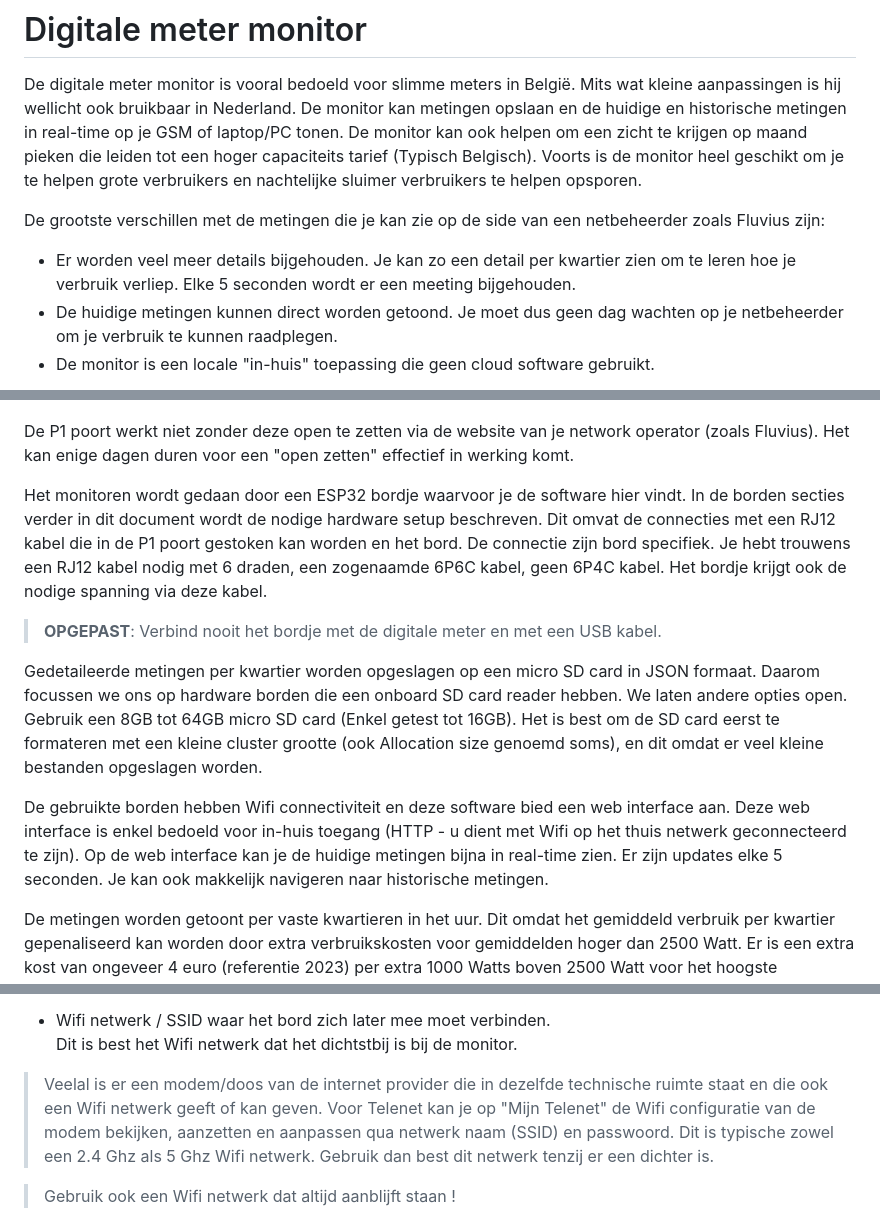
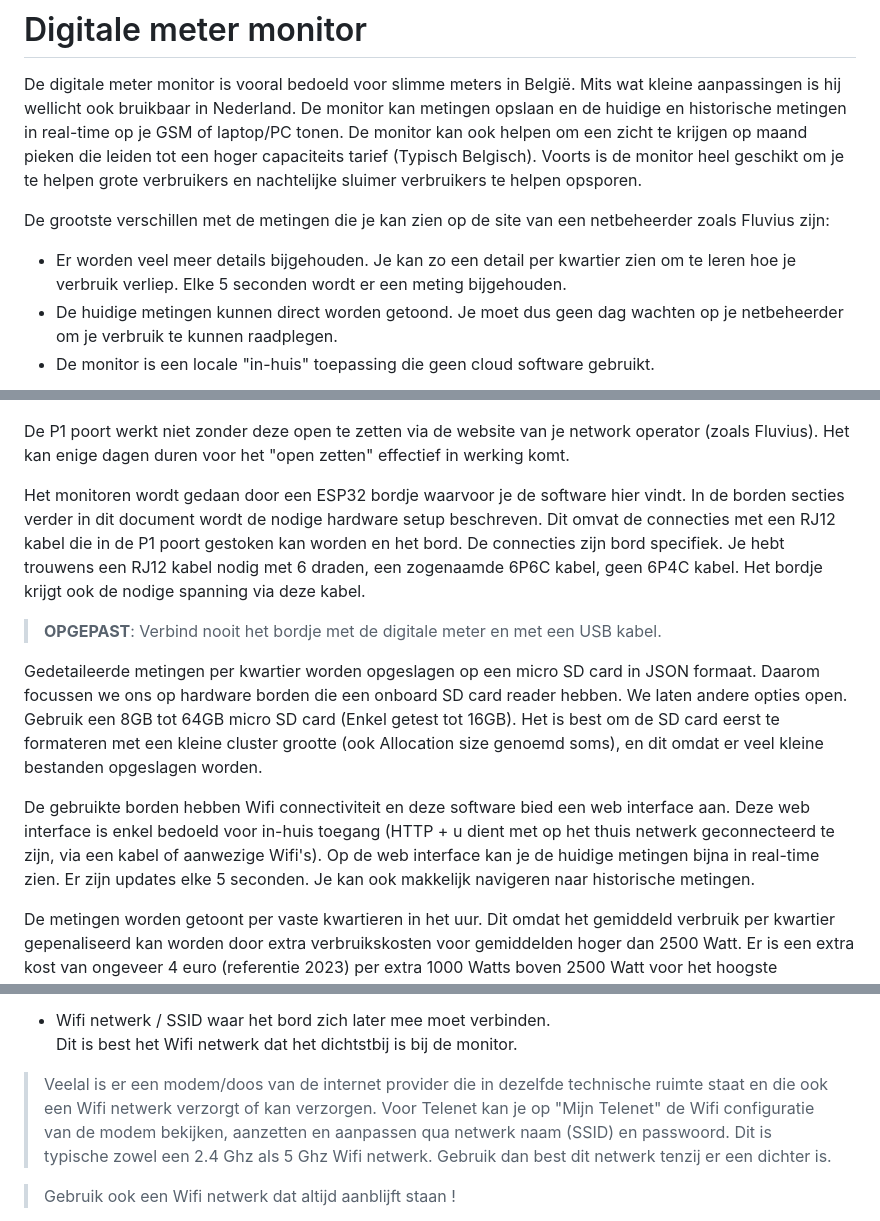
Before and after one commit to ockernuts/digital-power-meter-monitor, a Markdown page: README.md, 3 parts joined by grey strips. GitHub-like rendering.

Commit message:
Small documentation improvements

```diff
--- a/README.md
+++ b/README.md
@@ -3,8 +3,8 @@
 # Digitale meter monitor
 De digitale meter monitor is vooral bedoeld voor slimme meters in België. Mits wat kleine aanpassingen is hij wellicht ook bruikbaar in Nederland. De monitor kan metingen opslaan en de huidige en historische metingen in real-time op je GSM of laptop/PC tonen. De monitor kan ook helpen om een zicht te krijgen op maand pieken die leiden tot een hoger capaciteits tarief (Typisch Belgisch). Voorts is de monitor heel geschikt om je te helpen grote verbruikers en nachtelijke sluimer verbruikers te helpen opsporen.
 
-De grootste verschillen met de metingen die je kan zie op de side van een netbeheerder zoals Fluvius zijn:
-- Er worden veel meer details bijgehouden. Je kan zo een detail per kwartier zien om te leren hoe je verbruik verliep. Elke 5 seconden wordt er een meeting bijgehouden.
+De grootste verschillen met de metingen die je kan zien op de site van een netbeheerder zoals Fluvius zijn:
+- Er worden veel meer details bijgehouden. Je kan zo een detail per kwartier zien om te leren hoe je verbruik verliep. Elke 5 seconden wordt er een meting bijgehouden.
 - De huidige metingen kunnen direct worden getoond. Je moet dus geen dag wachten op je netbeheerder om je verbruik te kunnen raadplegen.
 - De monitor is een locale "in-huis" toepassing die geen cloud software gebruikt.
 
@@ -16,15 +16,15 @@ De slimme digitale meter heeft een "P1 poort" langswaar de metingen kunnen ontva
 
 ![](doc/ports_digital_meter.png)
 
-De P1 poort werkt niet zonder deze open te zetten via de website van je network operator (zoals Fluvius). Het kan enige dagen duren voor een "open zetten" effectief in werking komt.
+De P1 poort werkt niet zonder deze open te zetten via de website van je network operator (zoals Fluvius). Het kan enige dagen duren voor het "open zetten" effectief in werking komt.
 
 Het monitoren wordt gedaan door een ESP32 bordje waarvoor je de software hier vindt.
-In de borden secties verder in dit document wordt de nodige hardware setup beschreven. Dit omvat de connecties met een RJ12 kabel die in de P1 poort gestoken kan worden en het bord. De connectie zijn bord specifiek. Je hebt trouwens een RJ12 kabel nodig met 6 draden, een zogenaamde 6P6C kabel, geen 6P4C kabel. Het bordje krijgt ook de nodige spanning via deze kabel.
+In de borden secties verder in dit document wordt de nodige hardware setup beschreven. Dit omvat de connecties met een RJ12 kabel die in de P1 poort gestoken kan worden en het bord. De connecties zijn bord specifiek. Je hebt trouwens een RJ12 kabel nodig met 6 draden, een zogenaamde 6P6C kabel, geen 6P4C kabel. Het bordje krijgt ook de nodige spanning via deze kabel.
 > **OPGEPAST**: Verbind nooit het bordje met de digitale meter en met een USB kabel.
 
 Gedetaileerde metingen per kwartier worden opgeslagen op een micro SD card in JSON formaat. Daarom focussen we ons op hardware borden die een onboard SD card reader hebben. We laten andere opties open. Gebruik een 8GB tot 64GB micro SD card (Enkel getest tot 16GB). Het is best om de SD card eerst te formateren met een kleine cluster grootte (ook Allocation size genoemd soms), en dit omdat er veel kleine bestanden opgeslagen worden.
 
-De gebruikte borden hebben Wifi connectiviteit en deze software bied een web interface aan. Deze web interface is enkel bedoeld voor in-huis toegang (HTTP - u dient met Wifi op het thuis netwerk geconnecteerd te zijn). Op de web interface kan je de huidige metingen bijna in real-time zien. Er zijn updates elke 5 seconden. Je kan ook makkelijk navigeren naar historische metingen.
+De gebruikte borden hebben Wifi connectiviteit en deze software bied een web interface aan. Deze web interface is enkel bedoeld voor in-huis toegang (HTTP + u dient met op het thuis netwerk geconnecteerd te zijn, via een kabel of aanwezige Wifi's). Op de web interface kan je de huidige metingen bijna in real-time zien. Er zijn updates elke 5 seconden. Je kan ook makkelijk navigeren naar historische metingen.
 
 De metingen worden getoont per vaste kwartieren in het uur. Dit omdat het gemiddeld verbruik per kwartier gepenaliseerd kan worden door extra verbruikskosten voor gemiddelden hoger dan 2500 Watt. Er is een extra kost van ongeveer 4 euro (referentie 2023) per extra 1000 Watts boven 2500 Watt voor het hoogste gemiddelde kwartier verbruik in een maand. Dit is het zogenoemde capaciteits tarief.
 
@@ -69,7 +69,7 @@ Eens verbonden kan je dus surfen naar http://192.168.4.1 alwaar je de Wifi confi
 De configuratie bestaat uit :
 - Wifi netwerk / SSID waar het bord zich later mee moet verbinden.
 Dit is best het Wifi netwerk dat het dichtstbij is bij de monitor.
-> Veelal is er een modem/doos van de internet provider die in dezelfde technische ruimte staat en die ook een Wifi netwerk geeft of kan geven. Voor Telenet kan je op "Mijn Telenet" de Wifi configuratie van de modem bekijken, aanzetten en aanpassen qua netwerk naam (SSID) en passwoord. Dit is typische zowel een 2.4 Ghz als 5 Ghz Wifi netwerk. Gebruik dan best dit netwerk tenzij er een dichter is.
+> Veelal is er een modem/doos van de internet provider die in dezelfde technische ruimte staat en die ook een Wifi netwerk verzorgt of kan verzorgen. Voor Telenet kan je op "Mijn Telenet" de Wifi configuratie van de modem bekijken, aanzetten en aanpassen qua netwerk naam (SSID) en passwoord. Dit is typische zowel een 2.4 Ghz als 5 Ghz Wifi netwerk. Gebruik dan best dit netwerk tenzij er een dichter is.
 
 > Gebruik ook een Wifi netwerk dat altijd aanblijft staan !
 
```
